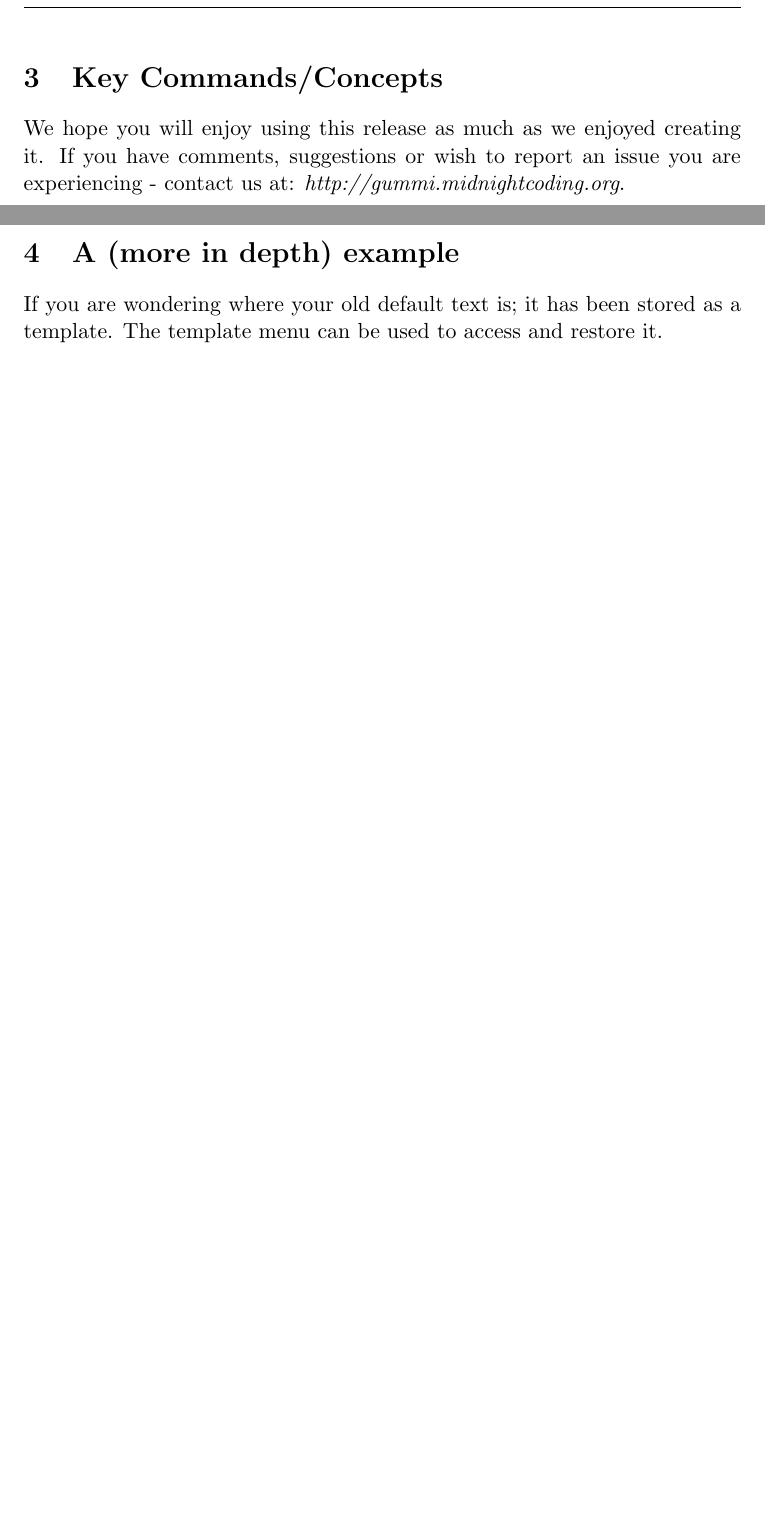
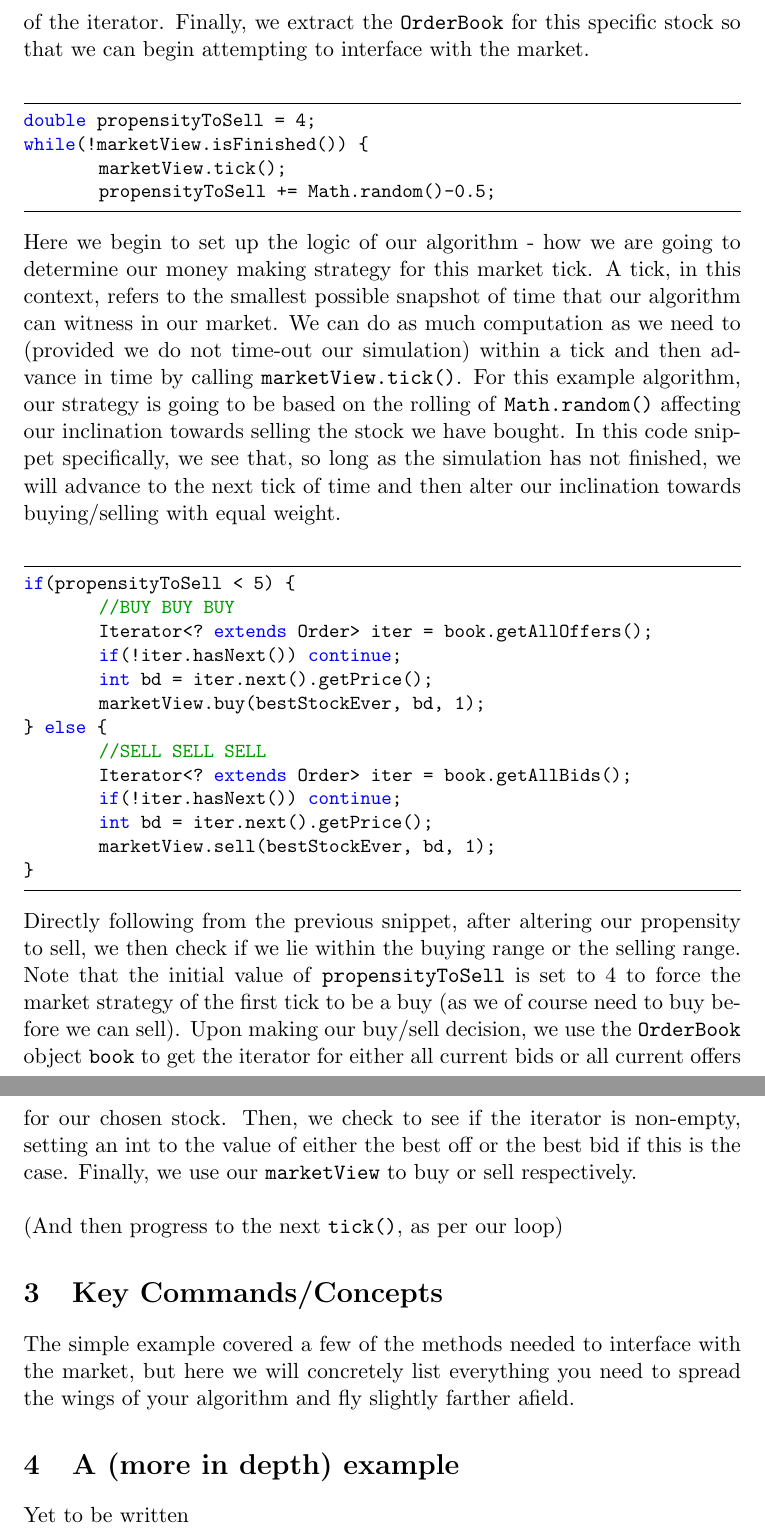
Before and after one commit to cjol/Algo-Trading, a LaTeX document (documentation/Getting Started With Algorithm Creation.tex): two parts of pages 3 and 4 of 4 before the commit and two parts of pages 4 and 5 of 5 after it, joined at a grey line, cut at the place of the change, the shorter picture padded with empty space. Compiled offline with pdfLaTeX.

Commit message:
Finished the simple algorithm example section using the beast as an example. Changed a few variable names so radmillo isn't intimidated by our beastiness

```diff
--- a/documentation/Getting Started With Algorithm Creation.tex
+++ b/documentation/Getting Started With Algorithm Creation.tex
@@ -101,7 +101,4 @@ A stock handle essentially does what it says on the tin and allows us to hold a
 \begin{lstlisting}
 @Override
 public void run(MarketView marketView, Options options) {
-	Iterator<StockHandle> stocks = marketView.getAllStocks().iterator();
-	StockHandle bestStockEver = stocks.next();
-	OrderBook book = marketView.getOrderBook(bestStockEver);
 \end{lstlisting}
@@ -108,8 +112,33 @@ public void run(MarketView marketView, Options options) {
+First, we define a new \texttt{Iterator} that iterates over all possible stocks -(\texttt{marketView.getAllStocks().iterator()}), and then use it to arbitrarily pick a stock for our algorithm to work with. In this example we simply choose the stock that is returned from \texttt{stocks.next()}, i.e. the first stock of the iterator. Finally, we extract the \texttt{OrderBook} for this specific stock so that we can begin attempting to interface with the market.\\
+
+\begin{lstlisting}
+double propensityToSell = 4;
+while(!marketView.isFinished()) {
+	marketView.tick();
+	propensityToSell += Math.random()-0.5;
+\end{lstlisting}
+Here we begin to set up the logic of our algorithm - how we are going to determine our money making strategy for this market tick. A tick, in this context, refers to the smallest possible snapshot of time that our algorithm can witness in our market. We can do as much computation as we need to (provided we do not time-out our simulation) within a tick and then advance in time by calling \texttt{marketView.tick()}. For this example algorithm, our strategy is going to be based on the rolling of \texttt{Math.random()} affecting our inclination towards selling the stock we have bought. In this code snippet specifically, we see that, so long as the simulation has not finished, we will advance to the next tick of time and then alter our inclination towards buying/selling with equal weight.\\
+
+\begin{lstlisting}
+if(propensityToSell < 5) {
+	//BUY BUY BUY
+	Iterator<? extends Order> iter = book.getAllOffers();
+	if(!iter.hasNext()) continue;
+	int bd = iter.next().getPrice();
+	marketView.buy(bestStockEver, bd, 1);
+} else {
+	//SELL SELL SELL
+	Iterator<? extends Order> iter = book.getAllBids();
+	if(!iter.hasNext()) continue;
+	int bd = iter.next().getPrice();
+	marketView.sell(bestStockEver, bd, 1);
+}
+\end{lstlisting}
+Directly following from the previous snippet, after altering our propensity to sell, we then check if we lie within the buying range or the selling range. Note that the initial value of \texttt{propensityToSell} is set to 4 to force the market strategy of the first tick to be a buy (as we of course need to buy before we can sell). Upon making our buy/sell decision, we use the \texttt{OrderBook} object \texttt{book} to get the iterator for either all current bids or all current offers for our chosen stock. Then, we check to see if the iterator is non-empty, setting an int to the value of either the best off or the best bid if this is the case. Finally, we use our \texttt{marketView} to buy or sell respectively.\\\\(And then progress to the next \texttt{tick()}, as per our loop)
 
 \section{Key Commands/Concepts}
-We hope you will enjoy using this release as much as we enjoyed creating it. If you have comments, suggestions or wish to report an issue you are experiencing - contact us at: \emph{http://gummi.midnightcoding.org}.
-
+The simple example covered a few of the methods needed to interface with the market, but here we will concretely list everything you need to spread the wings of your algorithm and fly slightly farther afield.
 \section{A (more in depth) example}
-If you are wondering where your old default text is; it has been stored as a template. The template menu can be used to access and restore it.
+Yet to be written
 
 \end{document}
```
Also changed, not shown: documentation/Getting Started With Algorithm Creation.tex (7 more changed lines).
